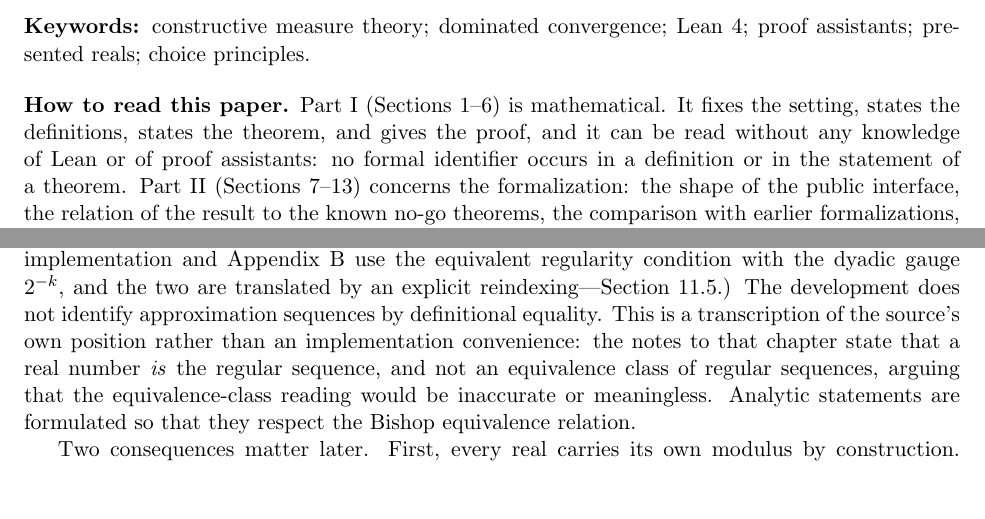
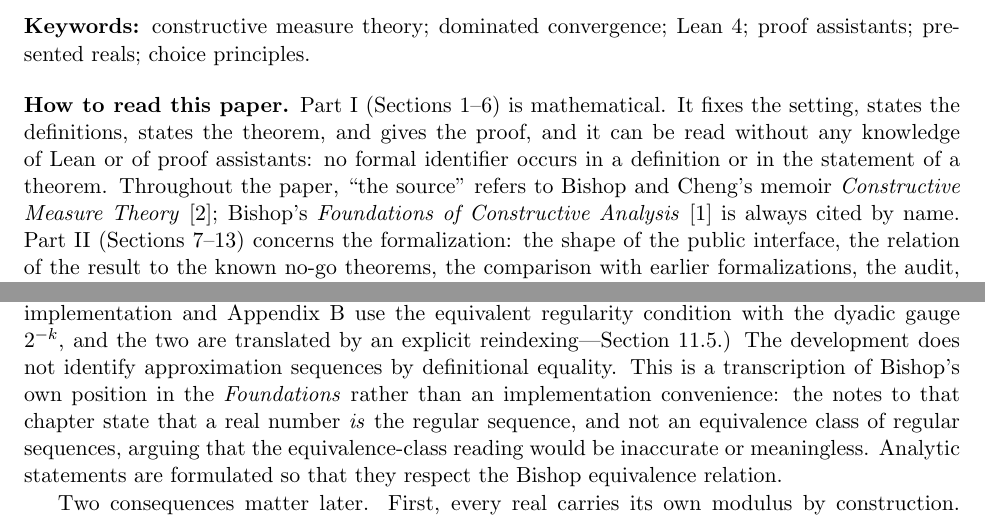
Before and after one commit to turahigashi/choicefree-bc-dct, a LaTeX paper (paper/paper.tex): two parts of pages 1 and 3 of 41, joined at a grey line, cut so that both start at the same text, the shorter picture padded with empty space. Compiled offline with pdfLaTeX.

Commit message:
paper: bind 'the source' explicitly to the Bishop-Cheng memoir in the reading guide, and name the Foundations at the five places that previously said 'the source' while meaning it

```diff
--- a/paper/paper.tex
+++ b/paper/paper.tex
@@ -29,7 +29,7 @@ Bishop and Cheng derive the dominated convergence theorem of their integral-firs
 \noindent\textbf{Keywords:} constructive measure theory; dominated convergence; Lean~4; proof assistants; presented reals; choice principles.
 
 \bigskip
-\noindent\textbf{How to read this paper.}  Part~I (Sections~\ref{sec:intro}--\ref{sec:proof}) is mathematical.  It fixes the setting, states the definitions, states the theorem, and gives the proof, and it can be read without any knowledge of Lean or of proof assistants: no formal identifier occurs in a definition or in the statement of a theorem.  Part~II (Sections~\ref{sec:formalization}--\ref{sec:reproducibility}) concerns the formalization: the shape of the public interface, the relation of the result to the known no-go theorems, the comparison with earlier formalizations, the audit, a measurement of where the cost of the formalization concentrates, and the limitations and reproduction procedure.  Appendix~\ref{sec:appendix-map} tabulates the correspondence between the numbering of this paper and that of the source, and between the mathematical objects of Part~I and the Lean declarations of Part~II.  Appendix~\ref{sec:appendix-b} states, as ordinary mathematics and without Lean vocabulary, the constructions that the formalization had to supply beyond what the source provides, together with a classification of which parts are routine, which are known, and which were the actual difficulties.  Part~I suffices for the mathematical content; Appendix~\ref{sec:appendix-b} is addressed to a reader who wants to know what the formalization concretely consisted of.
+\noindent\textbf{How to read this paper.}  Part~I (Sections~\ref{sec:intro}--\ref{sec:proof}) is mathematical.  It fixes the setting, states the definitions, states the theorem, and gives the proof, and it can be read without any knowledge of Lean or of proof assistants: no formal identifier occurs in a definition or in the statement of a theorem.  Throughout the paper, ``the source'' refers to Bishop and Cheng's memoir \emph{Constructive Measure Theory}~\cite{bishop-cheng-1972}; Bishop's \emph{Foundations of Constructive Analysis}~\cite{bishop-1967} is always cited by name.  Part~II (Sections~\ref{sec:formalization}--\ref{sec:reproducibility}) concerns the formalization: the shape of the public interface, the relation of the result to the known no-go theorems, the comparison with earlier formalizations, the audit, a measurement of where the cost of the formalization concentrates, and the limitations and reproduction procedure.  Appendix~\ref{sec:appendix-map} tabulates the correspondence between the numbering of this paper and that of the source, and between the mathematical objects of Part~I and the Lean declarations of Part~II.  Appendix~\ref{sec:appendix-b} states, as ordinary mathematics and without Lean vocabulary, the constructions that the formalization had to supply beyond what the source provides, together with a classification of which parts are routine, which are known, and which were the actual difficulties.  Part~I suffices for the mathematical content; Appendix~\ref{sec:appendix-b} is addressed to a reader who wants to know what the formalization concretely consisted of.
 
 \part{The mathematics}
 
@@ -57,7 +57,7 @@ The contributions of the artifact are as follows.
 
 \subsection{Presented reals}
 \label{sec:presented}
-The scalar field is represented by presented real numbers: regular rational approximation sequences equipped with Bishop equality as the working equality relation~\cite{bishop-1967,bishop-bridges-1985}.  A presented real is thus a sequence $(x_n)$ of rationals together with the regularity condition $|x_m-x_n|\le m^{-1}+n^{-1}$, and two presented reals are equal when the corresponding difference is eventually small.  (This section follows the $1/n$ convention of Chapter~2 of Bishop's \emph{Foundations of Constructive Analysis}; the implementation and Appendix~\ref{sec:appendix-b} use the equivalent regularity condition with the dyadic gauge $2^{-k}$, and the two are translated by an explicit reindexing---Section~\ref{sec:cost-layerA}.)  The development does not identify approximation sequences by definitional equality.  This is a transcription of the source's own position rather than an implementation convenience: the notes to that chapter state that a real number \emph{is} the regular sequence, and not an equivalence class of regular sequences, arguing that the equivalence-class reading would be inaccurate or meaningless.  Analytic statements are formulated so that they respect the Bishop equivalence relation.
+The scalar field is represented by presented real numbers: regular rational approximation sequences equipped with Bishop equality as the working equality relation~\cite{bishop-1967,bishop-bridges-1985}.  A presented real is thus a sequence $(x_n)$ of rationals together with the regularity condition $|x_m-x_n|\le m^{-1}+n^{-1}$, and two presented reals are equal when the corresponding difference is eventually small.  (This section follows the $1/n$ convention of Chapter~2 of Bishop's \emph{Foundations of Constructive Analysis}; the implementation and Appendix~\ref{sec:appendix-b} use the equivalent regularity condition with the dyadic gauge $2^{-k}$, and the two are translated by an explicit reindexing---Section~\ref{sec:cost-layerA}.)  The development does not identify approximation sequences by definitional equality.  This is a transcription of Bishop's own position in the \emph{Foundations} rather than an implementation convenience: the notes to that chapter state that a real number \emph{is} the regular sequence, and not an equivalence class of regular sequences, arguing that the equivalence-class reading would be inaccurate or meaningless.  Analytic statements are formulated so that they respect the Bishop equivalence relation.
 
 Two consequences matter later.  First, every real carries its own modulus by construction.  Second, given a strict inequality $a<b$ and a third presented real $c$, the required cotransitivity branch can be \emph{decided from rational approximation data and returned as data}: from sufficiently good rational approximations one can tell which of $a<c$, $c<b$ holds, and one may return that information rather than only the proposition ``$a<c$ or $c<b$''.  It is this data form of cotransitivity that makes Bishop's nested-interval construction (Lemma~\ref{lem:avoid} below) a construction rather than an appeal to a choice principle; the mechanism by which the branch is decided is written out in Appendix~\ref{sec:b-order}.
 
```
Also changed, not shown: paper/paper.pdf, paper/paper.tex (4 more changed lines), 2 other files.
